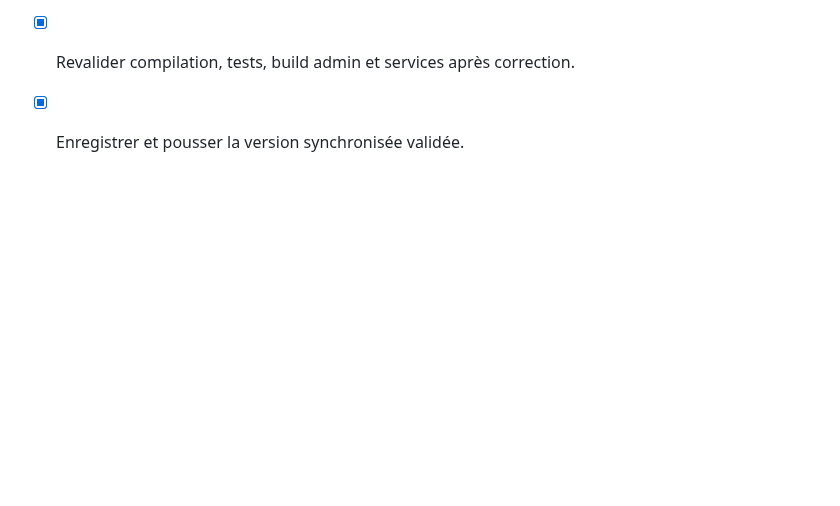
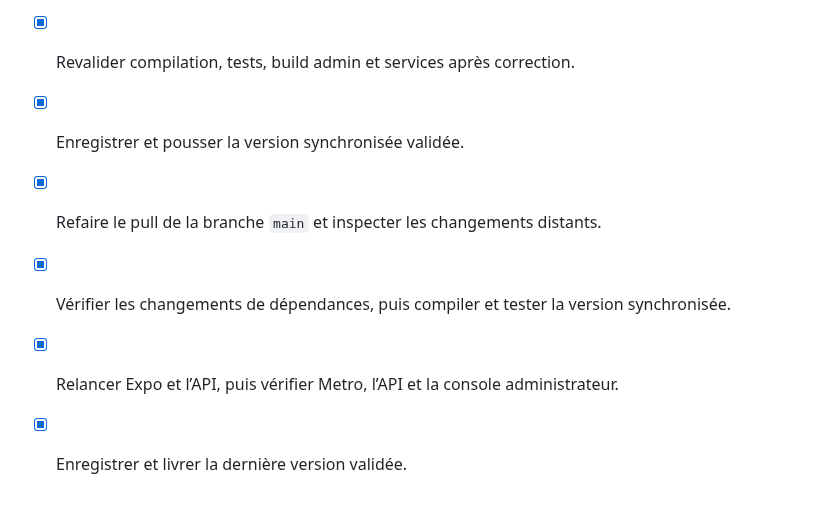
Before and after one commit to kaso-tech/tikis, a Markdown page: todo.md, the part around the change. Drawn GitHub-style; blank space fills up the shorter version.

Commit message:
Checkpoint: Pull de github/main terminé : dépôt déjà à jour au commit fdb36de, aucune dépendance modifiée. TypeScript valide, 152 tests passent avec 1 test ignoré, build de la console admin réussi, et services redémarrés ; Metro et /admin répondent en HTTP 200. Le suivi todo.md est clôturé pour cette synchronisation.

```diff
--- a/todo.md
+++ b/todo.md
@@ -498,3 +498,8 @@
 - [x] Corriger les incompatibilités TypeScript introduites par la console administrateur mobile et son routeur synchronisés.
 - [x] Revalider compilation, tests, build admin et services après correction.
 - [x] Enregistrer et pousser la version synchronisée validée.
+
+- [x] Refaire le pull de la branche `main` et inspecter les changements distants.
+- [x] Vérifier les changements de dépendances, puis compiler et tester la version synchronisée.
+- [x] Relancer Expo et l’API, puis vérifier Metro, l’API et la console administrateur.
+- [x] Enregistrer et livrer la dernière version validée.
```
